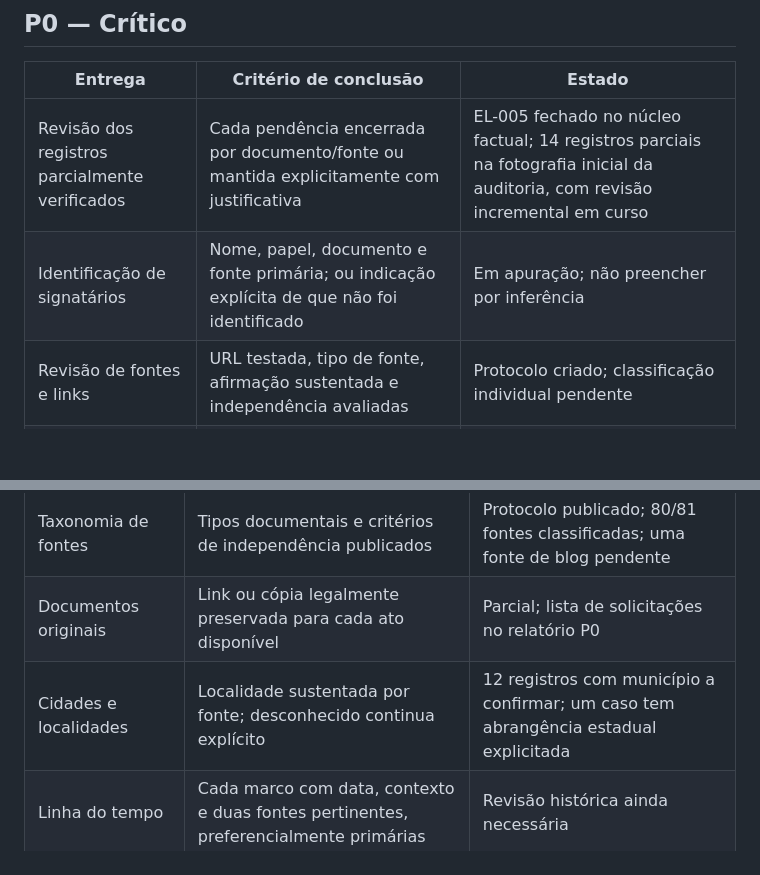
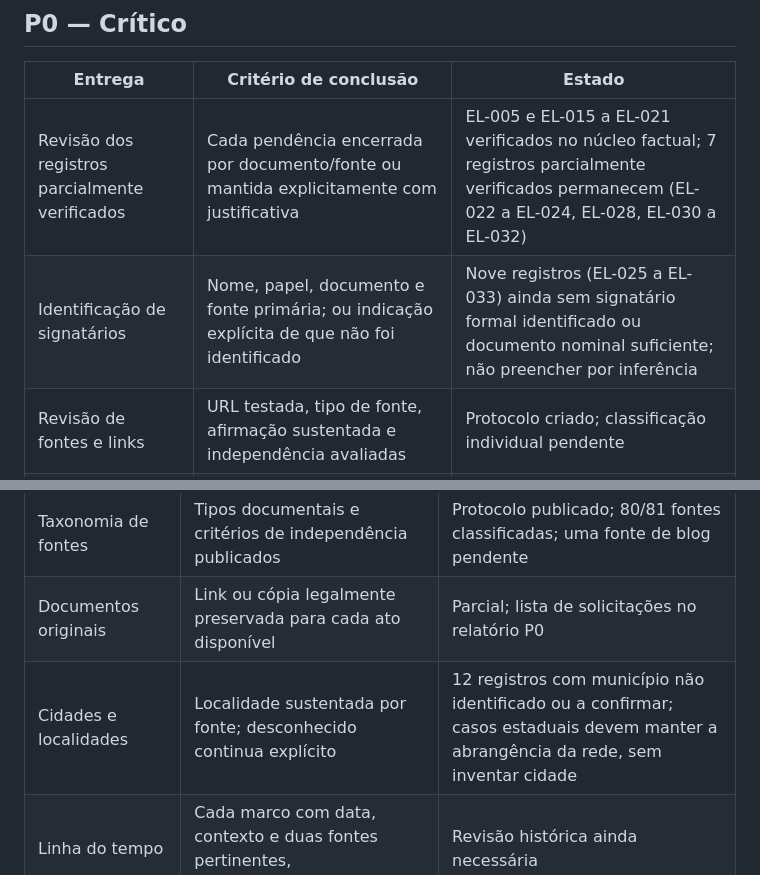
Before and after one commit to natalyxxnunes-stack/estante-livre, a Markdown page: docs/plano-de-implementacao-2026.md, 2 parts joined by grey strips. GitHub-like rendering; blank space fills up the shorter version.

Commit message:
Atualiza o plano P0 com o avanço documental

```diff
--- a/docs/plano-de-implementacao-2026.md
+++ b/docs/plano-de-implementacao-2026.md
@@ -7,8 +7,8 @@
 
 | Entrega | Critério de conclusão | Estado |
 |---|---|---|
-| Revisão dos registros parcialmente verificados | Cada pendência encerrada por documento/fonte ou mantida explicitamente com justificativa | EL-005 fechado no núcleo factual; 14 registros parciais na fotografia inicial da auditoria, com revisão incremental em curso |
-| Identificação de signatários | Nome, papel, documento e fonte primária; ou indicação explícita de que não foi identificado | Em apuração; não preencher por inferência |
+| Revisão dos registros parcialmente verificados | Cada pendência encerrada por documento/fonte ou mantida explicitamente com justificativa | EL-005 e EL-015 a EL-021 verificados no núcleo factual; 7 registros parcialmente verificados permanecem (EL-022 a EL-024, EL-028, EL-030 a EL-032) |
+| Identificação de signatários | Nome, papel, documento e fonte primária; ou indicação explícita de que não foi identificado | Nove registros (EL-025 a EL-033) ainda sem signatário formal identificado ou documento nominal suficiente; não preencher por inferência |
 | Revisão de fontes e links | URL testada, tipo de fonte, afirmação sustentada e independência avaliadas | Protocolo criado; classificação individual pendente |
 | Revisão de atribuições políticas | Governo, partido, agente e papel separados; relação causal documentada | Regra editorial definida; revisão caso a caso pendente |
 | Direitos e créditos de capas | Origem, titular, licença/permissão, crédito e uso registrado | Inventário de sete capas criado; origem e autorização individual ainda precisam ser verificadas antes de ampliar ou manter a reprodução |
@@ -19,7 +19,7 @@
 |---|---|---|
 | Taxonomia de fontes | Tipos documentais e critérios de independência publicados | Protocolo publicado; 80/81 fontes classificadas; uma fonte de blog pendente |
 | Documentos originais | Link ou cópia legalmente preservada para cada ato disponível | Parcial; lista de solicitações no relatório P0 |
-| Cidades e localidades | Localidade sustentada por fonte; desconhecido continua explícito | 12 registros com município a confirmar; um caso tem abrangência estadual explicitada |
+| Cidades e localidades | Localidade sustentada por fonte; desconhecido continua explícito | 12 registros com município não identificado ou a confirmar; casos estaduais devem manter a abrangência da rede, sem inventar cidade |
 | Linha do tempo | Cada marco com data, contexto e duas fontes pertinentes, preferencialmente primárias | Revisão histórica ainda necessária |
 | Análises automatizadas | Números e tabelas derivados de CASOS, ATOS, AGENTES e PAPEIS | Implementação nesta branch |
 | Poder e censura | Consulta de agentes e papéis derivados da base | Implementado nesta branch, com perfis individuais gerados por agente |
```
